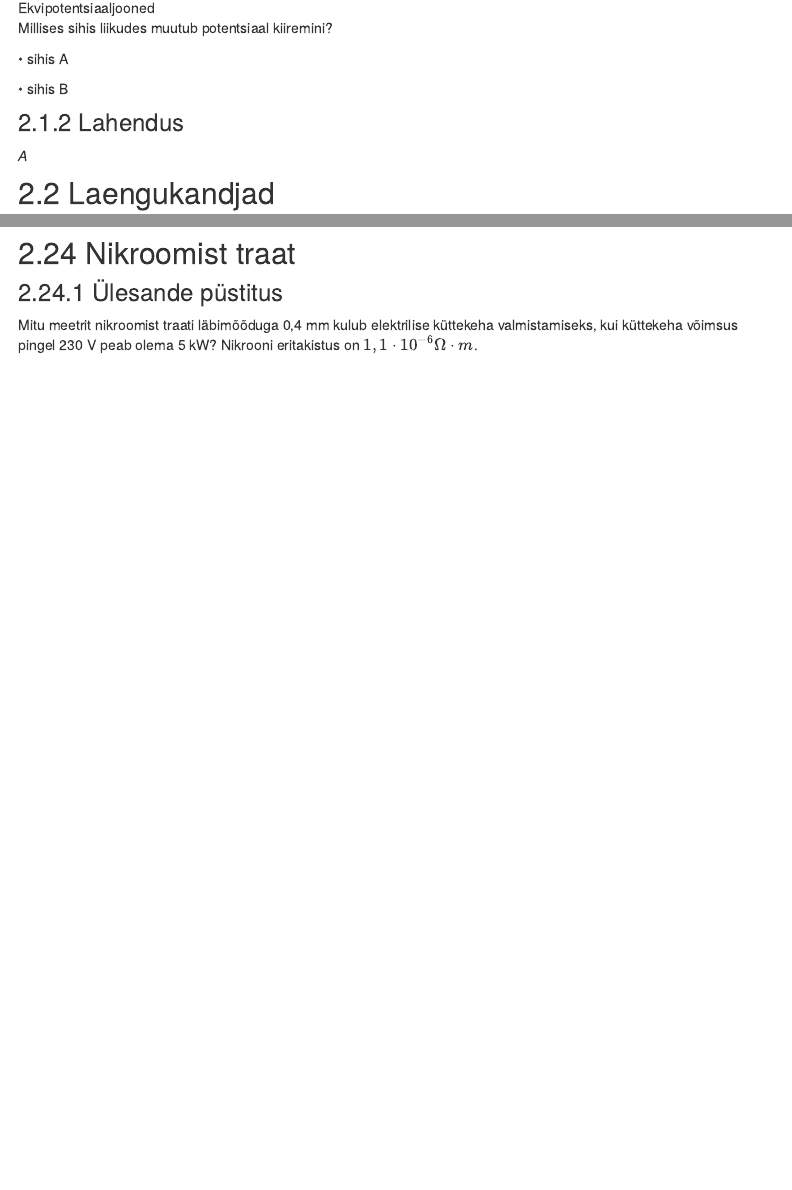
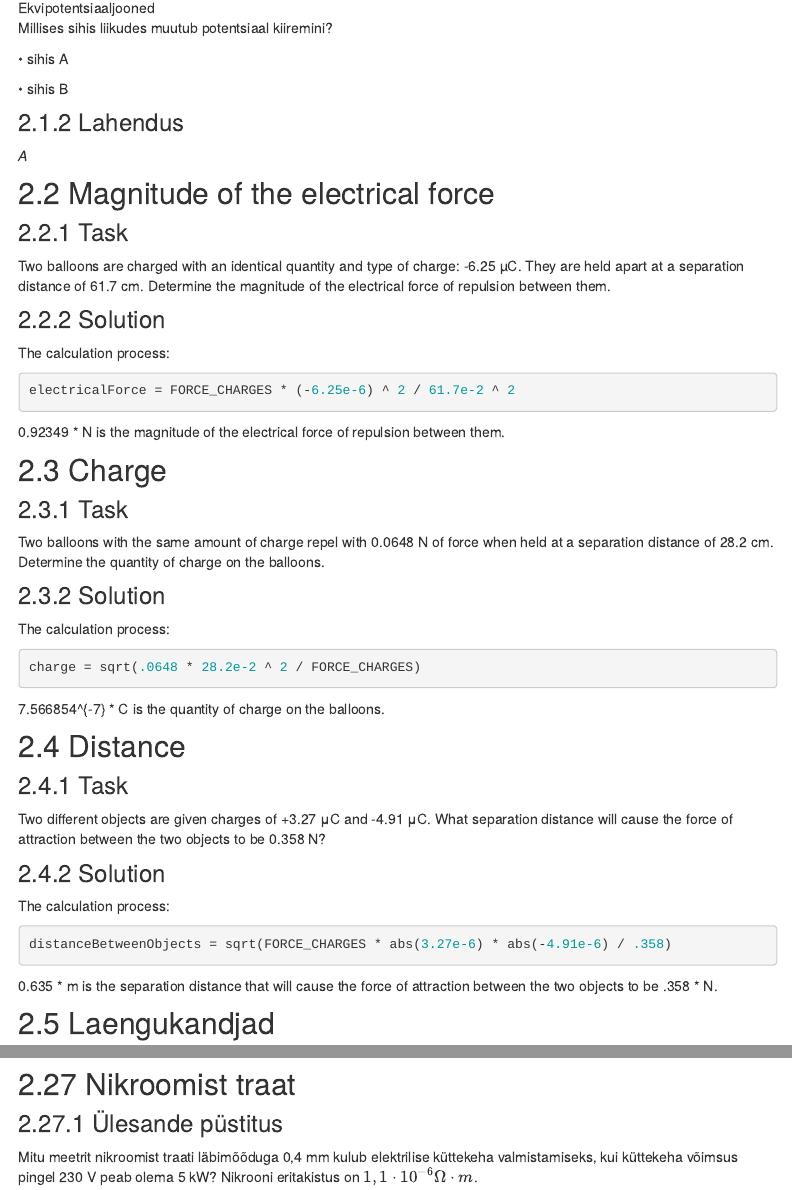
Before and after one commit to piiskop/physics, an R Markdown document (electricity.Rmd): the page in a window 1100 px wide, from 2150 px down, and a second part further down, joined at a grey line. Rendered offline with R 4.5, knitr and Pandoc, with nearby package versions; some code elsewhere in the file could not run offline; menus at the side of the page are left out.

Commit message:
English tasks for electricity

````diff
--- a/electricity.Rmd
+++ b/electricity.Rmd
@@ -84,6 +84,61 @@ kiiremini?
 ### Lahendus
 
 *A*
+
+## Magnitude of the electrical force
+
+### Task
+
+Two balloons are charged with an identical
+quantity and type of charge: -6.25 µC. They are held apart at
+a separation distance of 61.7 cm. Determine the magnitude
+of the electrical force of repulsion between them.
+
+### Solution
+
+The calculation process:
+
+```{r}
+electricalForce = FORCE_CHARGES * (-6.25e-6) ^ 2 / 61.7e-2 ^ 2
+```
+
+`r electricalForce` * N is the magnitude of the electrical force of repulsion between them.
+
+## Charge
+
+### Task
+
+Two balloons with the same amount of charge repel with 0.0648 N of force
+when held at a separation distance of 28.2 cm. Determine the quantity of charge on the
+balloons.
+
+### Solution
+
+The calculation process:
+
+```{r}
+charge = sqrt(.0648 * 28.2e-2 ^ 2 / FORCE_CHARGES)
+```
+
+`r charge` * C is the quantity of charge on the balloons.
+
+## Distance
+
+### Task
+
+Two different objects are given charges of +3.27 μC and -4.91 μC. What
+separation distance will cause the force of attraction between the two objects to be 0.358
+N?
+
+### Solution
+
+The calculation process:
+
+```{r}
+distanceBetweenObjects = sqrt(FORCE_CHARGES * abs(3.27e-6) * abs(-4.91e-6) / .358)
+```
+
+`r format(distanceBetweenObjects, digits = 3)` * m is the separation distance that will cause the force of attraction between the two objects to be .358 * N.
 
 ## Laengukandjad
 
````
